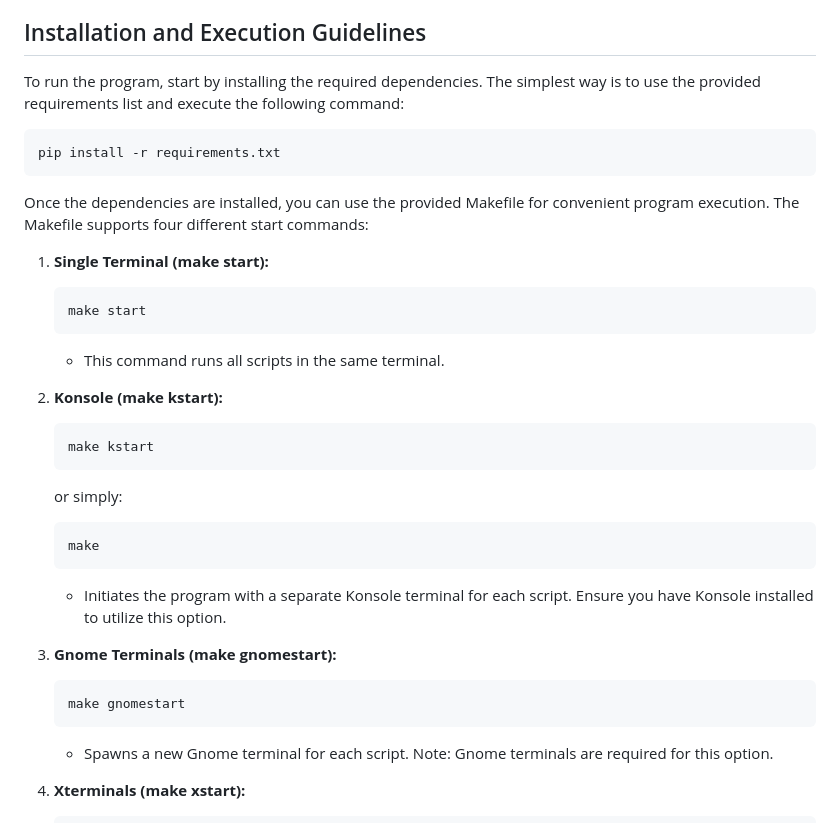
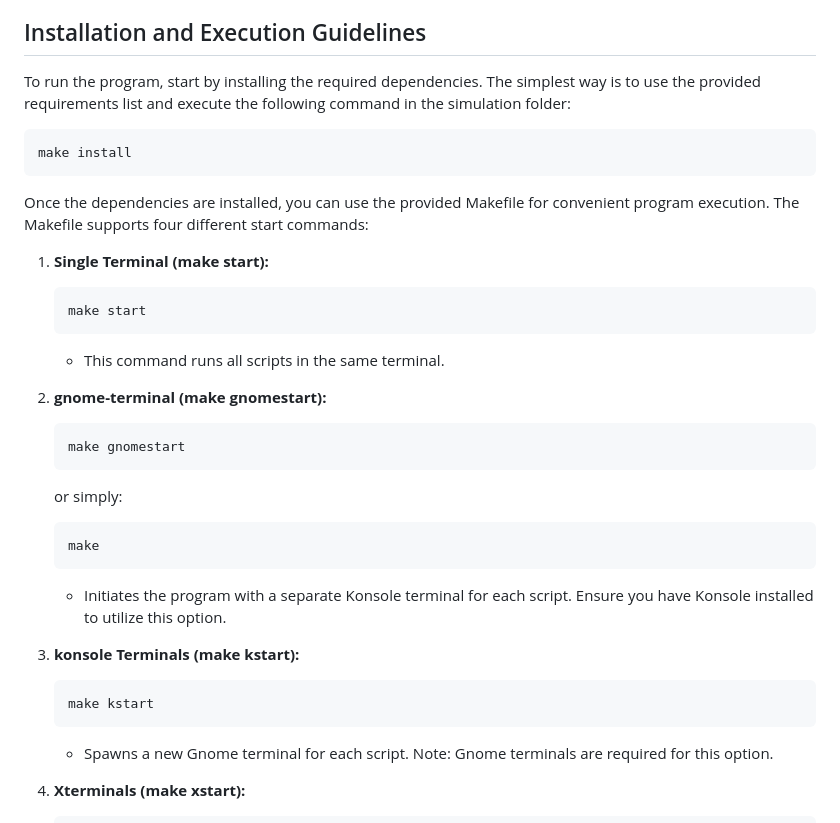
Before and after one commit to StickyTheStick12/TrainSim, a Markdown page: readme.md, the part around the change. Rendered like a GitHub page.

````diff
--- a/readme.md
+++ b/readme.md
@@ -70,10 +70,10 @@ The project is organized into two main directories: `attack` and `simulation`. T
 
 ## Installation and Execution Guidelines
 
-To run the program, start by installing the required dependencies. The simplest way is to use the provided requirements list and execute the following command:
+To run the program, start by installing the required dependencies. The simplest way is to use the provided requirements list and execute the following command in the simulation folder:
 
 ```bash
-pip install -r requirements.txt
+make install
 ```
 Once the dependencies are installed, you can use the provided Makefile for convenient program execution. The Makefile supports four different start commands:
 
@@ -83,9 +83,9 @@ Once the dependencies are installed, you can use the provided Makefile for conve
     ```
    - This command runs all scripts in the same terminal.
 
-2. **Konsole (make kstart):**
+2. **gnome-terminal (make gnomestart):**
     ```bash
-    make kstart
+    make gnomestart
     ```
     or simply:
     ```bash
@@ -93,9 +93,9 @@ Once the dependencies are installed, you can use the provided Makefile for conve
     ```
    - Initiates the program with a separate Konsole terminal for each script. Ensure you have Konsole installed to utilize this option.
 
-4. **Gnome Terminals (make gnomestart):**
+4. **konsole Terminals (make kstart):**
     ```bash
-	make gnomestart
+	make kstart
     ```
    - Spawns a new Gnome terminal for each script. Note: Gnome terminals are required for this option.
 
````
